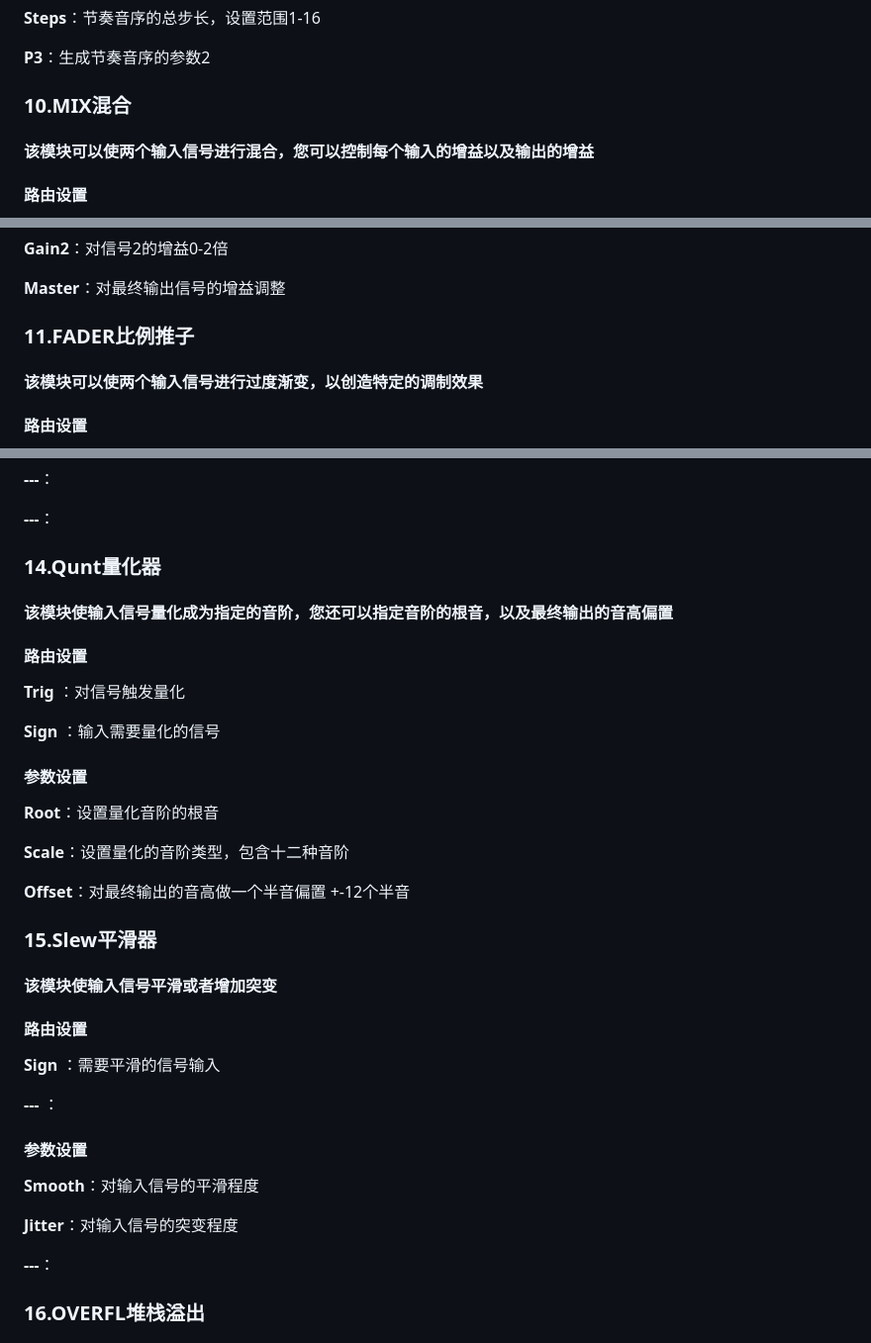
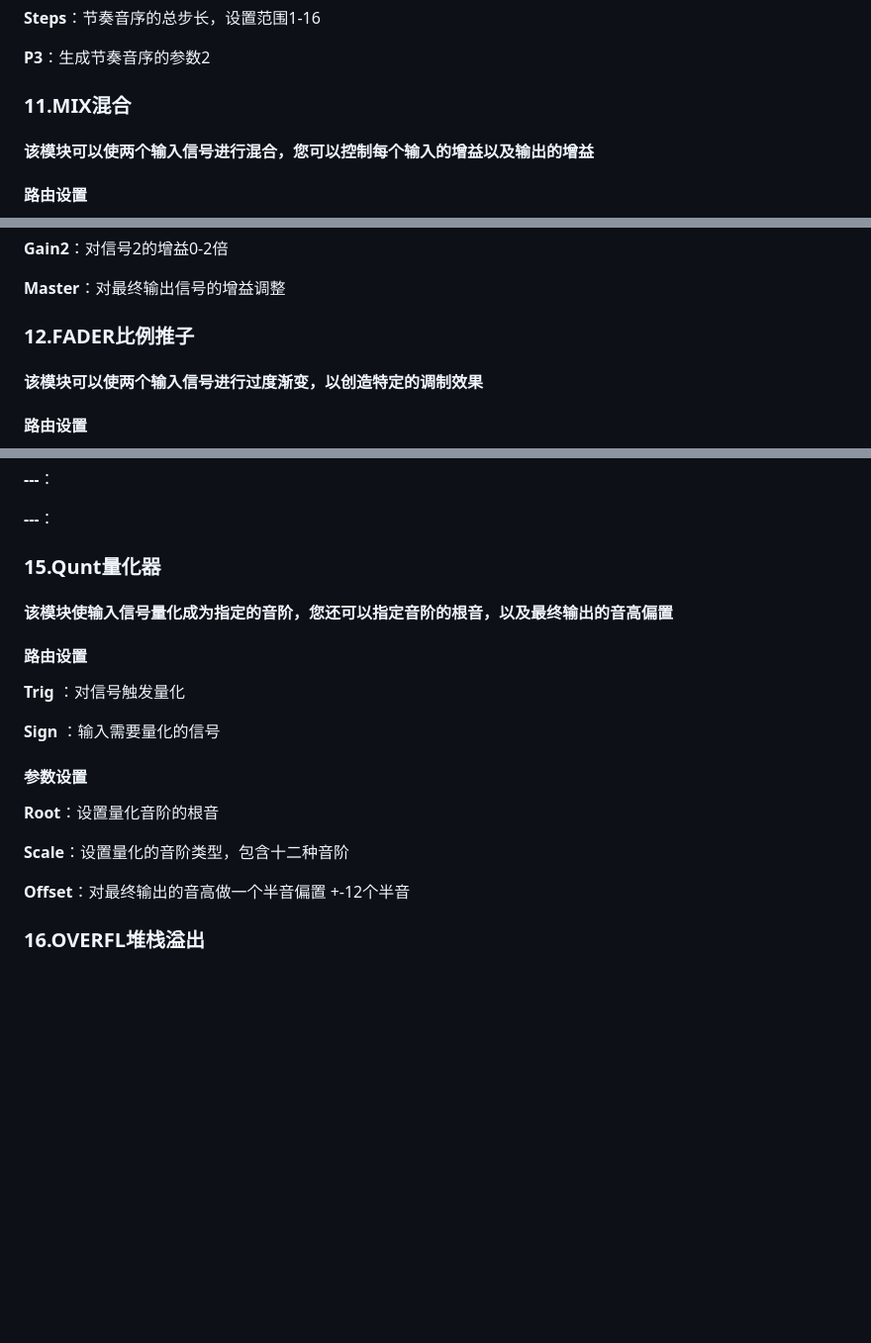
Before and after one commit to environscape/CodingInspire, a Markdown page: support/Manifold_manual.md, 3 parts joined by grey strips. Shown at 99% size. Rendered like a GitHub page; blank space fills up the shorter version.

```diff
--- a/support/Manifold_manual.md
+++ b/support/Manifold_manual.md
@@ -285,7 +303,7 @@ YES：仅对In1进行判断，当In1为True则输出True，当In1为False则输
 
 **P3**：生成节奏音序的参数2
 
-### 10.MIX混合
+### 11.MIX混合
 
 #### 该模块可以使两个输入信号进行混合，您可以控制每个输入的增益以及输出的增益
 
@@ -303,7 +321,7 @@ YES：仅对In1进行判断，当In1为True则输出True，当In1为False则输
 
 **Master**：对最终输出信号的增益调整
 
-### 11.FADER比例推子
+### 12.FADER比例推子
 
 #### 该模块可以使两个输入信号进行过度渐变，以创造特定的调制效果
 
@@ -357,7 +375,7 @@ YES：仅对In1进行判断，当In1为True则输出True，当In1为False则输
 
 **---**：
 
-### 14.Qunt量化器
+### 15.Qunt量化器
 
 #### 该模块使输入信号量化成为指定的音阶，您还可以指定音阶的根音，以及最终输出的音高偏置
 
@@ -374,24 +392,6 @@ YES：仅对In1进行判断，当In1为True则输出True，当In1为False则输
 **Scale**：设置量化的音阶类型，包含十二种音阶
 
 **Offset**：对最终输出的音高做一个半音偏置 +-12个半音
-
-### 15.Slew平滑器
-
-#### 该模块使输入信号平滑或者增加突变
-
-#### 路由设置
-
-**Sign** ：需要平滑的信号输入
-
-**---** ：
-
-#### 参数设置
-
-**Smooth**：对输入信号的平滑程度
-
-**Jitter**：对输入信号的突变程度
-
-**---**：
 
 ### 16.OVERFL堆栈溢出
 
```
Also changed, not shown: other parts of support/Manifold_manual.md (+28 -10 lines).
